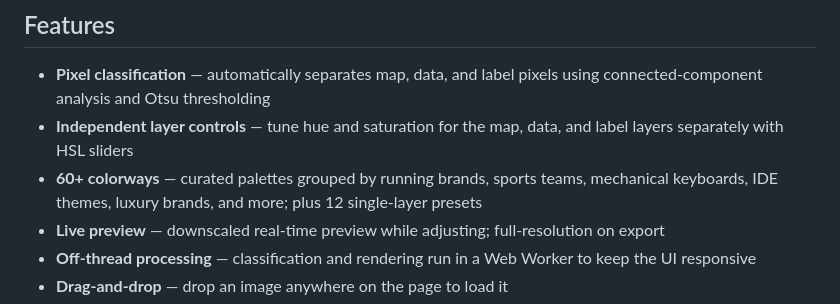
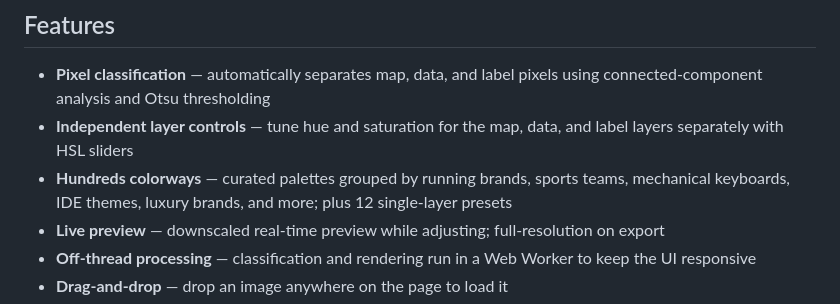
Before and after one commit to thebennies/StravaChroma, a Markdown page: README.md, the part around the change. Rendered like a GitHub page.

Commit message:
📝 docs: update colorway count from 60+ to hundreds

```diff
--- a/README.md
+++ b/README.md
@@ -18,7 +18,7 @@ Personalize your run. Turn boring Strava share images into vibrant artworks —
 
 - **Pixel classification** — automatically separates map, data, and label pixels using connected-component analysis and Otsu thresholding
 - **Independent layer controls** — tune hue and saturation for the map, data, and label layers separately with HSL sliders
-- **60+ colorways** — curated palettes grouped by running brands, sports teams, mechanical keyboards, IDE themes, luxury brands, and more; plus 12 single-layer presets
+- **Hundreds colorways** — curated palettes grouped by running brands, sports teams, mechanical keyboards, IDE themes, luxury brands, and more; plus 12 single-layer presets
 - **Live preview** — downscaled real-time preview while adjusting; full-resolution on export
 - **Off-thread processing** — classification and rendering run in a Web Worker to keep the UI responsive
 - **Drag-and-drop** — drop an image anywhere on the page to load it
```
